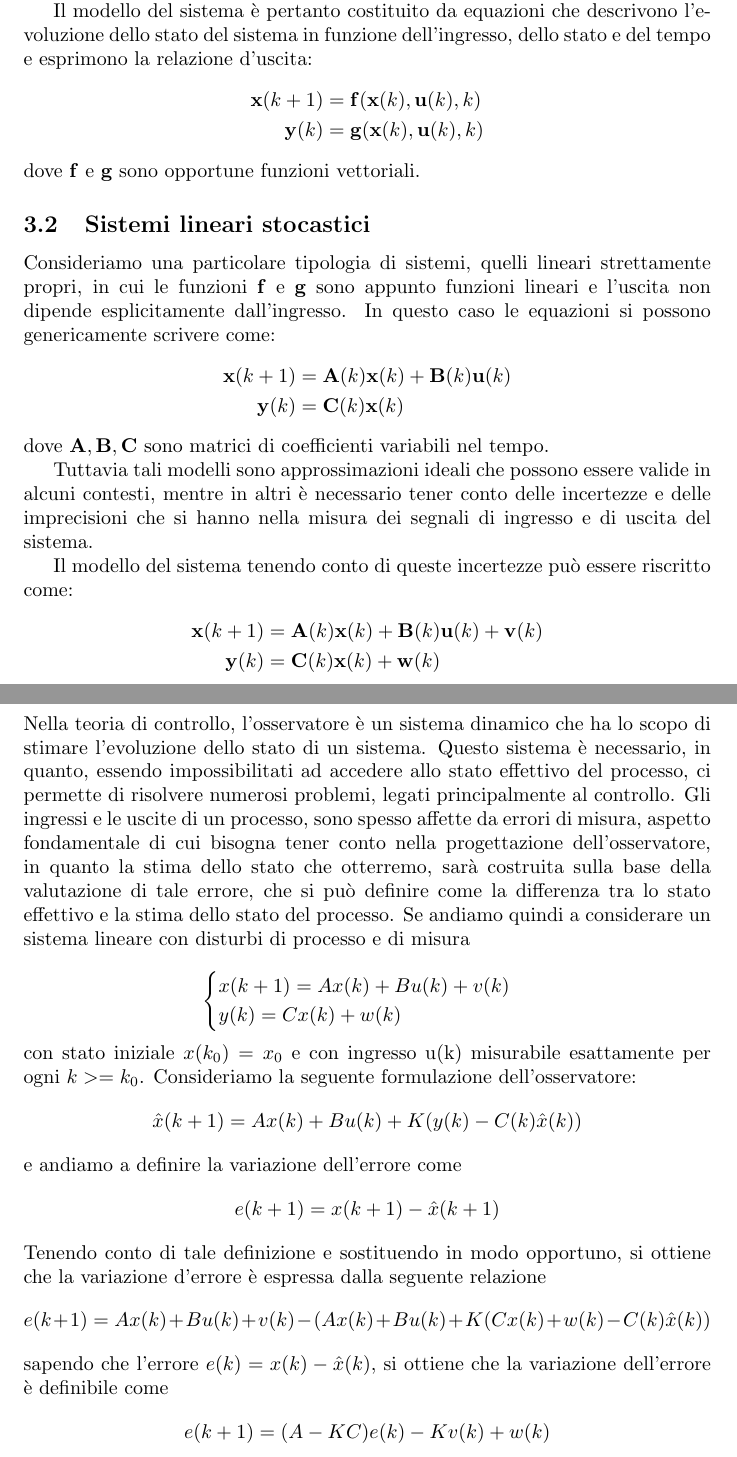
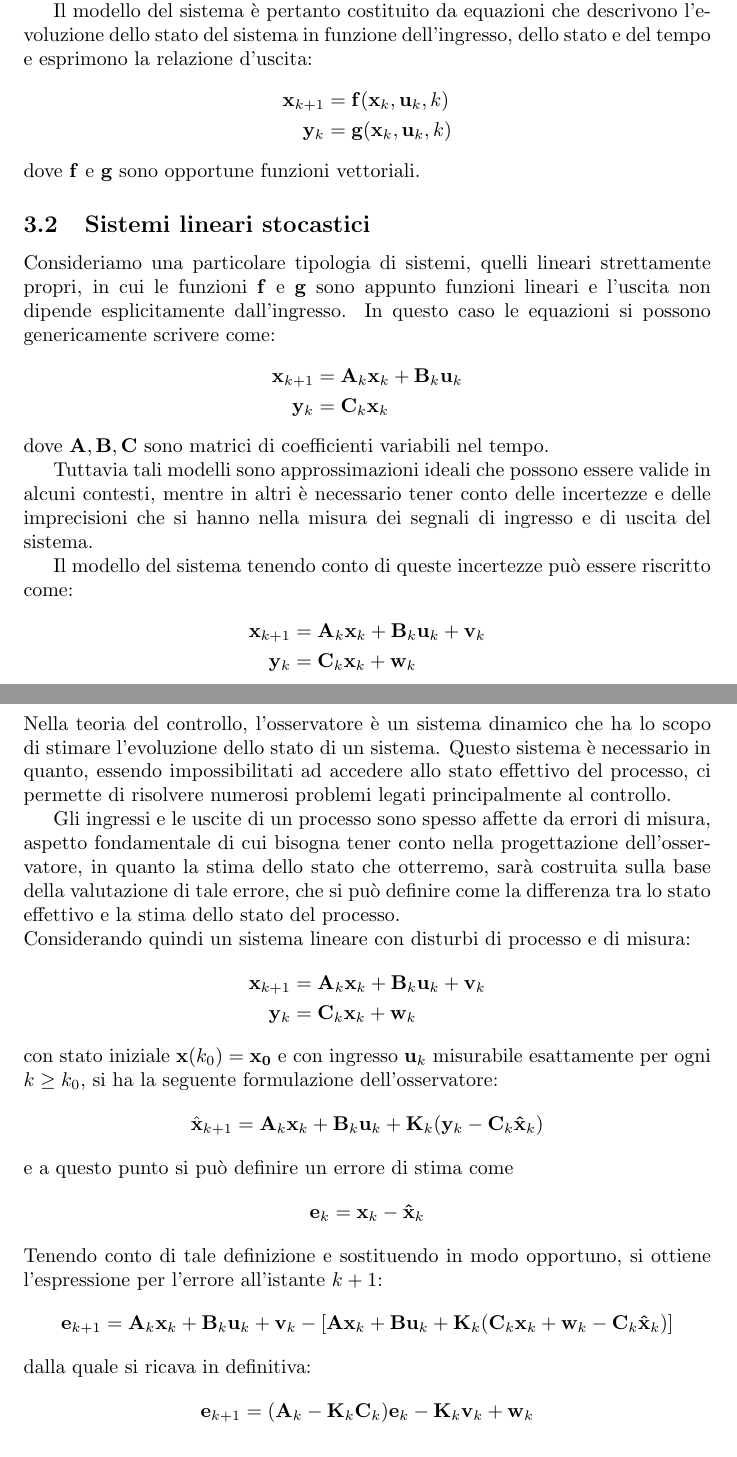
Before and after one commit to antlanc7/ProgettoKalman, a LaTeX document (latex/main.tex, which reads latex/automatica.tex, latex/osservatore.tex): two parts of pages 7 and 9 of 11, joined at a grey line, cut so that both start at the same text. Compiled offline with pdfLaTeX.

Commit message:
Cambiata notazione in pedice k

```diff
--- a/latex/automatica.tex
+++ b/latex/automatica.tex
@@ -11,16 +11,16 @@ In generale il comportamento del sistema non dipende esclusivamente da questi du
 
 Il modello del sistema è pertanto costituito da equazioni che descrivono l’evoluzione dello stato del sistema in funzione dell’ingresso, dello stato e del tempo e esprimono la relazione d'uscita:
 \begin{align*}
-\vett{x}(k+1) &= \vett{f}(\vett{x}(k),\vett{u}(k),k) \\
-\vett{y}(k) &= \vett{g}(\vett{x}(k),\vett{u}(k),k)
+\vett{x}_{k+1} &= \vett{f}(\vett{x}_k,\vett{u}_k,k) \\
+\vett{y}_k &= \vett{g}(\vett{x}_k,\vett{u}_k,k)
 \end{align*}
 dove $\vett{f}$ e $\vett{g}$ sono opportune funzioni vettoriali.
 
 \subsection{Sistemi lineari stocastici}
 Consideriamo una particolare tipologia di sistemi, quelli lineari strettamente propri, in cui le funzioni $\vett{f}$ e $\vett{g}$ sono appunto funzioni lineari e l’uscita non dipende esplicitamente dall’ingresso. In questo caso le equazioni si possono genericamente scrivere come:
 \begin{align*}
-\vett{x}(k+1) &= \matr{A}(k)\vett{x}(k) + \matr{B}(k)\vett{u}(k) \\
-\vett{y}(k) &= \matr{C}(k)\vett{x}(k)
+\vett{x}_{k+1} &= \matr{A}_k\vett{x}_k + \matr{B}_k\vett{u}_k \\
+\vett{y}_k &= \matr{C}_k\vett{x}_k
 \end{align*}
 dove $\matr{A},\matr{B},\matr{C}$ sono matrici di coefficienti variabili nel tempo.
 
@@ -28,8 +28,8 @@ Tuttavia tali modelli sono approssimazioni ideali che possono essere valide in a
 
 Il modello del sistema tenendo conto di queste incertezze può essere riscritto come:
 \begin{align*}
-\vett{x}(k+1) &= \matr{A}(k)\vett{x}(k) + \matr{B}(k)\vett{u}(k) + \vett{v}(k) \\
-\vett{y}(k) &= \matr{C}(k)\vett{x}(k) + \vett{w}(k)
+\vett{x}_{k+1} &= \matr{A}_k\vett{x}_k + \matr{B}_k\vett{u}_k + \vett{v}_k \\
+\vett{y}_k &= \matr{C}_k\vett{x}_k + \vett{w}_k
 \end{align*}
 
 \noindent Le ipotesi che possiamo fare per caratterizzare i termini $\vett{v}$ e $\vett{w}$ sono:
--- a/latex/main.tex
+++ b/latex/main.tex
@@ -14,6 +14,7 @@
 
 \title{Filtro di Kalman}
 \author{Antonio Lanciotti, Lorenzo D'Agostino, Arment Pelivani}
+\date{2019}
 
 \begin{document}
 
--- a/latex/osservatore.tex
+++ b/latex/osservatore.tex
@@ -1,19 +1,18 @@
 \section{Osservatore}
-Nella teoria di controllo, l'osservatore è un sistema dinamico che ha lo scopo di stimare l'evoluzione dello stato di un sistema. Questo sistema è necessario, in quanto, essendo impossibilitati ad accedere allo stato effettivo del processo, ci permette di risolvere numerosi problemi, legati principalmente al controllo. Gli ingressi e le uscite di un processo, sono spesso affette da errori di misura, aspetto fondamentale di cui bisogna  tener conto  nella progettazione dell'osservatore, in quanto la stima dello stato che otterremo, sarà costruita sulla base della valutazione di tale errore, che si può definire come la differenza tra lo stato effettivo e la stima dello stato del processo.
-Se andiamo quindi a considerare un sistema lineare con disturbi di processo e di misura
+Nella teoria del controllo, l'osservatore è un sistema dinamico che ha lo scopo di stimare l'evoluzione dello stato di un sistema. Questo sistema è necessario in quanto, essendo impossibilitati ad accedere allo stato effettivo del processo, ci permette di risolvere numerosi problemi legati principalmente al controllo.
 
-\[
-\begin{cases}
-x(k+1)=Ax(k)+Bu(k)+v(k)\\
-y(k)=Cx(k)+ w(k)
-\end{cases}
-\]
-con stato iniziale $x(k_0)=x_0$ e con ingresso u(k) misurabile  esattamente per ogni $k>=k_0$.
-Consideriamo la seguente formulazione dell'osservatore:
-\[\hat{x}(k+1)=Ax(k)+Bu(k)+K(y(k)-C(k)\hat{x}(k))\]
-e andiamo a definire la variazione dell'errore come
-\[{e}(k+1)={x}(k+1)-{\hat{x}}(k+1)\]
-Tenendo conto di tale definizione e sostituendo in modo opportuno, si ottiene che la variazione d'errore è espressa dalla seguente relazione
-\[{e}(k+1)=Ax(k)+Bu(k)+v(k)-(Ax(k)+Bu(k)+K(Cx(k)+w(k)-C(k)\hat{x}(k))\]
-sapendo che l'errore $e(k)=x(k)-\hat{x}(k)$, si ottiene che la variazione dell'errore è definibile come
-\[{e}(k+1)=(A-KC)e(k)-Kv(k)+w(k)\]
+Gli ingressi e le uscite di un processo sono spesso affette da errori di misura, aspetto fondamentale di cui bisogna  tener conto  nella progettazione dell'osservatore, in quanto la stima dello stato che otterremo, sarà costruita sulla base della valutazione di tale errore, che si può definire come la differenza tra lo stato effettivo e la stima dello stato del processo.
+
+\noindent Considerando quindi un sistema lineare con disturbi di processo e di misura:
+\begin{align*}
+\vett{x}_{k+1} &= \matr{A}_k\vett{x}_k + \matr{B}_k\vett{u}_k + \vett{v}_k \\
+\vett{y}_k &= \matr{C}_k\vett{x}_k + \vett{w}_k
+\end{align*}
+con stato iniziale $\vett{x}(k_0)=\vett{x_0}$ e con ingresso $\vett{u}_k$ misurabile  esattamente per ogni $k \geq k_0$, si ha la seguente formulazione dell'osservatore:
+\[\hat{\vett{x}}_{k+1}=\matr{A}_k\vett{x}_k+\matr{B}_k\vett{u}_k+\matr{K}_k(\vett{y}_k-\matr{C}_k\vett{\hat{x}}_k)\]
+e a questo punto si può definire un errore di stima come
+\[\vett{e}_k={\vett{x}}_k-{\vett{\hat{x}}}_k\]
+Tenendo conto di tale definizione e sostituendo in modo opportuno, si ottiene l'espressione per l'errore all'istante $k+1$:
+\[\vett{e}_{k+1}=\matr{A}_k\vett{x}_k+\matr{B}_k\vett{u}_k+\vett{v}_k-[\matr{A}\vett{x}_k+\matr{B}\vett{u}_k+\matr{K}_k(\matr{C}_k\vett{x}_k+\vett{w}_k-\matr{C}_k\vett{\hat{x}}_k)]\]
+dalla quale si ricava in definitiva:
+\[\vett{e}_{k+1}=(\matr{A}_k-\matr{K}_k\matr{C}_k)\vett{e}_k-\matr{K}_k\vett{v}_k+\vett{w}_k\]
```
Also changed, not shown: latex/references.bib (+2 -2 lines), latex/main.pdf, latex/automatica.tex (16 more changed lines), latex/main.tex (4 more changed lines).
